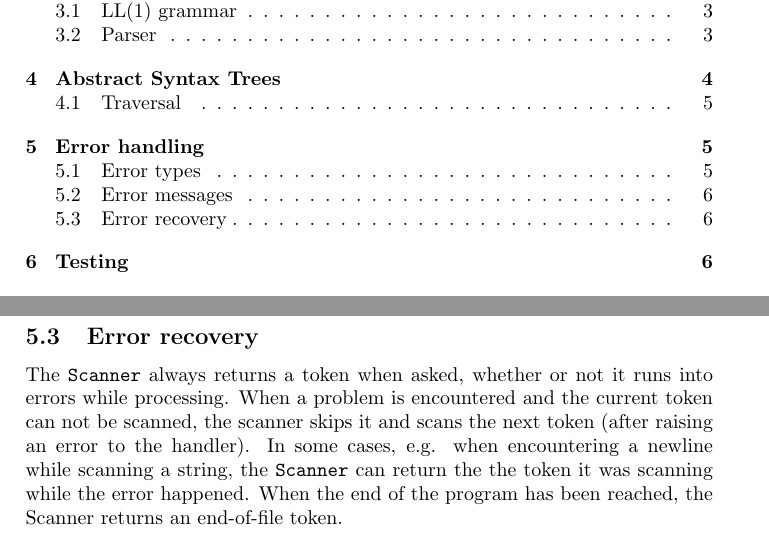
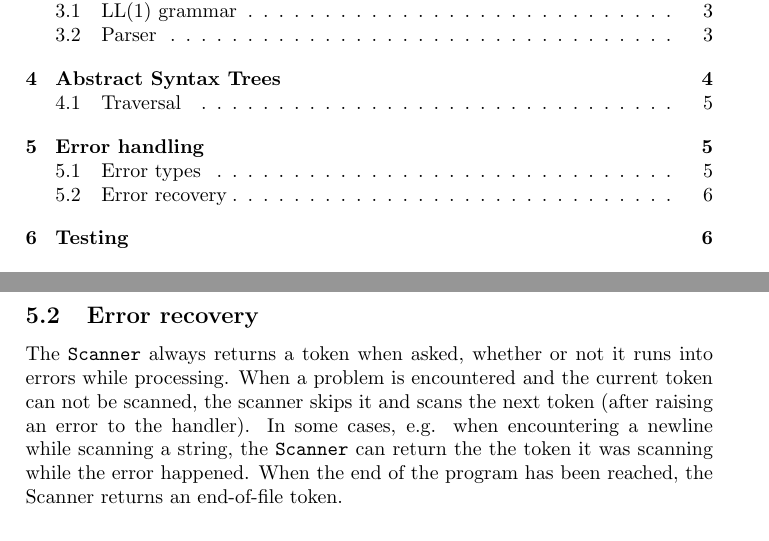
Before and after one commit to siiruli/MiniPL-interpreter, a LaTeX document (doc/report.tex): two parts of pages 1 and 7 of 7, joined at a grey line, cut so that both start at the same text. Compiled offline with pdfLaTeX.

Commit message:
Comment out error messages

```diff
--- a/doc/report.tex
+++ b/doc/report.tex
@@ -322,7 +322,7 @@ can represent are listed below:
   \item \code{RuntimeError}: division by zero or IO failure (could not read input)
 \end{itemize}
 
-\subsection{Error messages}
+% \subsection{Error messages}
 
 \subsection{Error recovery}
 
```
